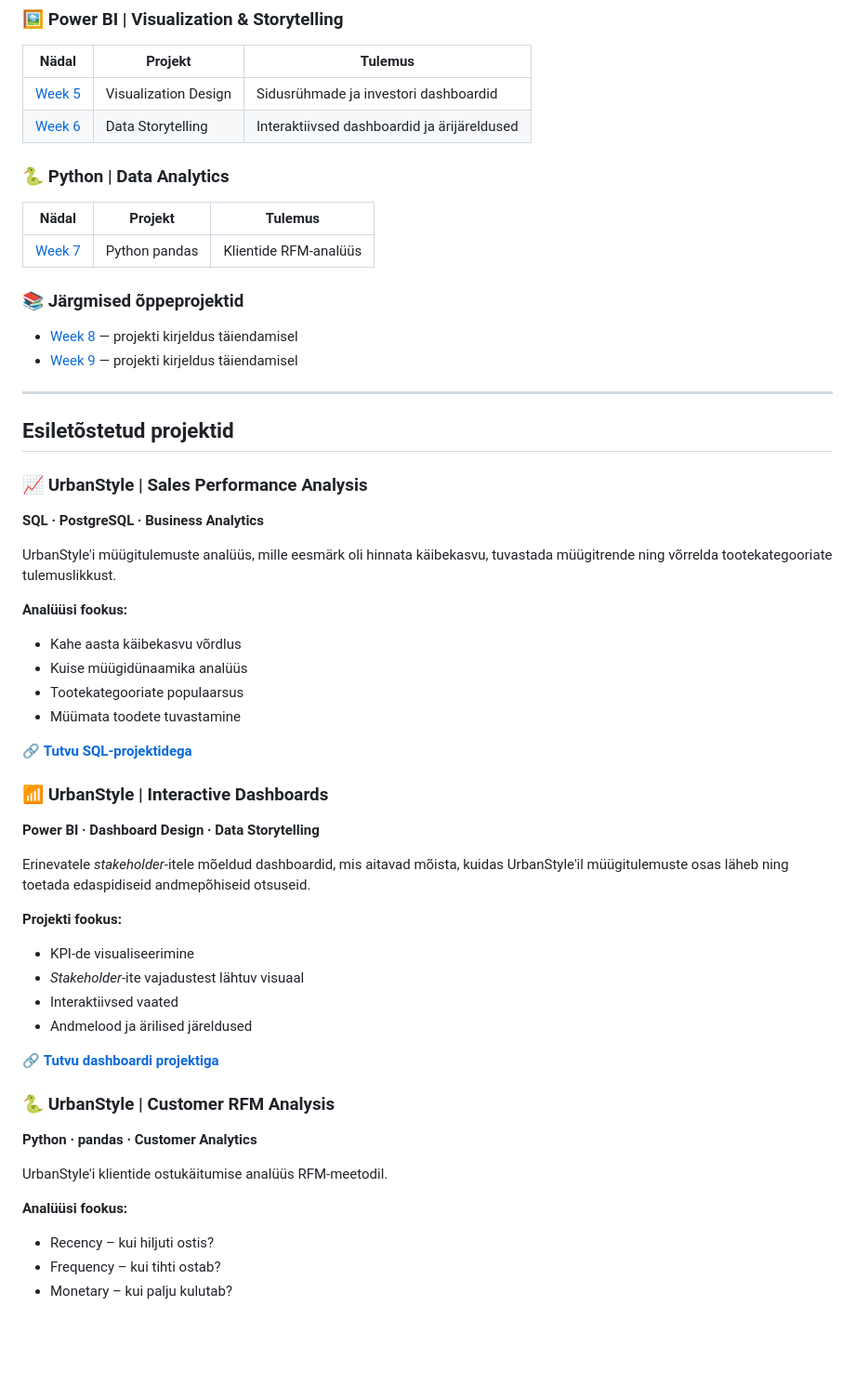
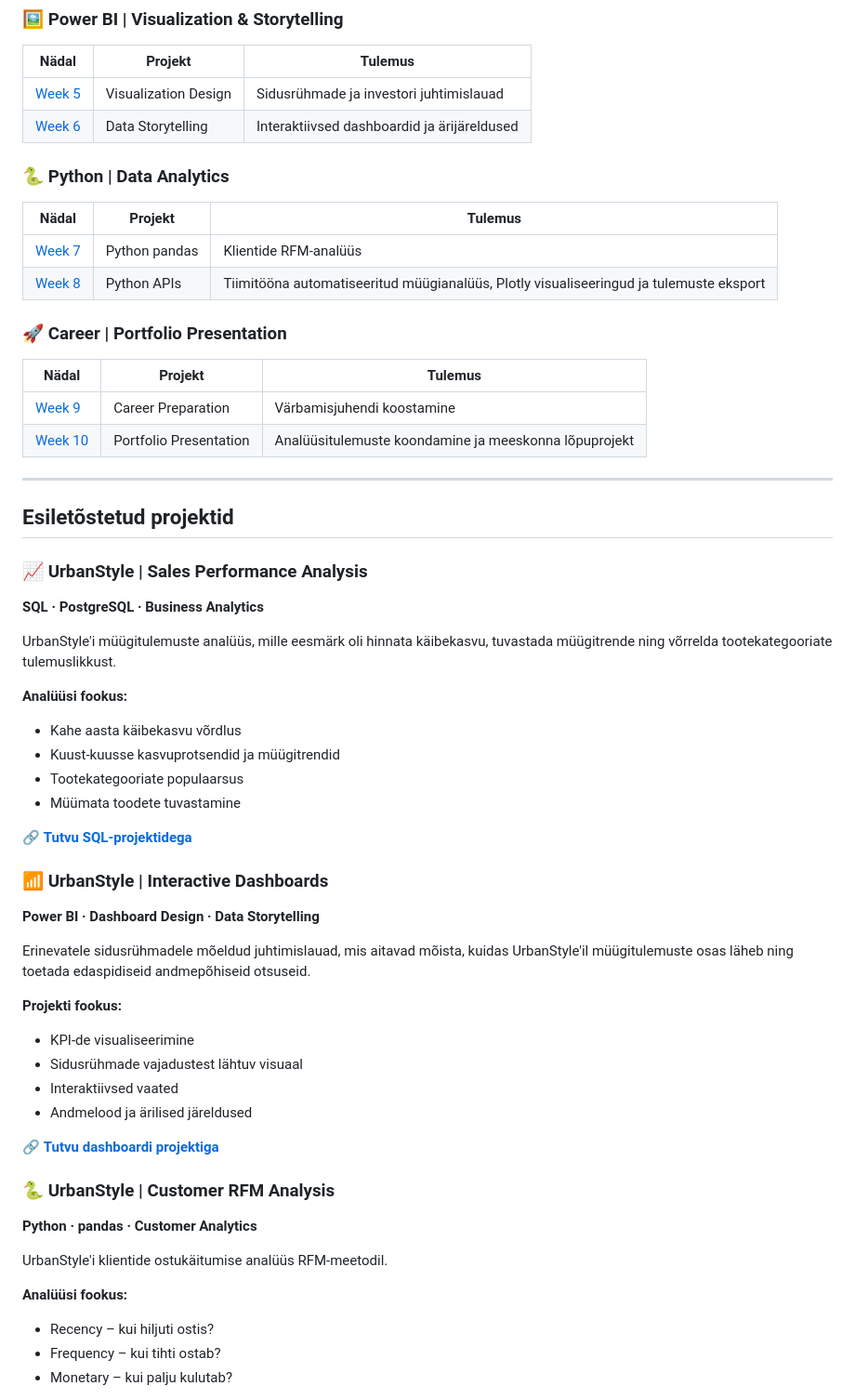
Before and after one commit to nelekund/daca-portfolio, a Markdown page: README.md, the part around the change. Shown at 93% size. Rendered like a GitHub page; blank space fills up the shorter version.

Commit message:
Updates for general README

```diff
--- a/README.md
+++ b/README.md
@@ -75,7 +75,7 @@ Minu DACA projektid põhinevad fiktiivse **UrbanStyle'i jaekaubandusettevõtte a
 
 | Nädal | Projekt | Tulemus |
 |---|---|---|
-| [Week 5](week-5/) | Visualization Design | Sidusrühmade ja investori dashboardid |
+| [Week 5](week-5/) | Visualization Design | Sidusrühmade ja investori juhtimislauad |
 | [Week 6](week-6/) | Data Storytelling | Interaktiivsed dashboardid ja ärijäreldused |
 
 ### 🐍 Python | Data Analytics
@@ -83,11 +83,14 @@ Minu DACA projektid põhinevad fiktiivse **UrbanStyle'i jaekaubandusettevõtte a
 | Nädal | Projekt | Tulemus |
 |---|---|---|
 | [Week 7](week-7/) | Python pandas | Klientide RFM-analüüs |
+| [Week 8](week-8/) | Python APIs | Tiimitööna automatiseeritud müügianalüüs, Plotly visualiseeringud ja tulemuste eksport |
 
-### 📚 Järgmised õppeprojektid
+### 🚀 Career | Portfolio Presentation
 
-- [Week 8](week-8/) — projekti kirjeldus täiendamisel
-- [Week 9](week-9/) — projekti kirjeldus täiendamisel
+| Nädal | Projekt | Tulemus |
+|---|---|---|
+| [Week 9](week-9/) | Career Preparation | Värbamisjuhendi koostamine |
+| [Week 10](week-10/) | Portfolio Presentation | Analüüsitulemuste koondamine ja meeskonna lõpuprojekt |
 
 ---
 
@@ -100,8 +103,9 @@ Minu DACA projektid põhinevad fiktiivse **UrbanStyle'i jaekaubandusettevõtte a
 UrbanStyle'i müügitulemuste analüüs, mille eesmärk oli hinnata käibekasvu, tuvastada müügitrende ning võrrelda tootekategooriate tulemuslikkust.
 
 **Analüüsi fookus:**
+
 - Kahe aasta käibekasvu võrdlus
-- Kuise müügidünaamika analüüs
+- Kuust-kuusse kasvuprotsendid ja müügitrendid
 - Tootekategooriate populaarsus
 - Müümata toodete tuvastamine
 
@@ -111,11 +115,12 @@ UrbanStyle'i müügitulemuste analüüs, mille eesmärk oli hinnata käibekasvu,
 
 **Power BI · Dashboard Design · Data Storytelling**
 
-Erinevatele *stakeholder*-itele mõeldud dashboardid, mis aitavad mõista, kuidas UrbanStyle'il müügitulemuste osas läheb ning toetada edaspidiseid andmepõhiseid otsuseid.
+Erinevatele sidusrühmadele mõeldud juhtimislauad, mis aitavad mõista, kuidas UrbanStyle'il müügitulemuste osas läheb ning toetada edaspidiseid andmepõhiseid otsuseid.
 
 **Projekti fookus:**
+
 - KPI-de visualiseerimine
-- *Stakeholder*-ite vajadustest lähtuv visuaal
+- Sidusrühmade vajadustest lähtuv visuaal
 - Interaktiivsed vaated
 - Andmelood ja ärilised järeldused
 
@@ -128,6 +133,7 @@ Erinevatele *stakeholder*-itele mõeldud dashboardid, mis aitavad mõista, kuida
 UrbanStyle'i klientide ostukäitumise analüüs RFM-meetodil.
 
 **Analüüsi fookus:**
+
 - Recency – kui hiljuti ostis?
 - Frequency – kui tihti ostab?
 - Monetary – kui palju kulutab?
```
